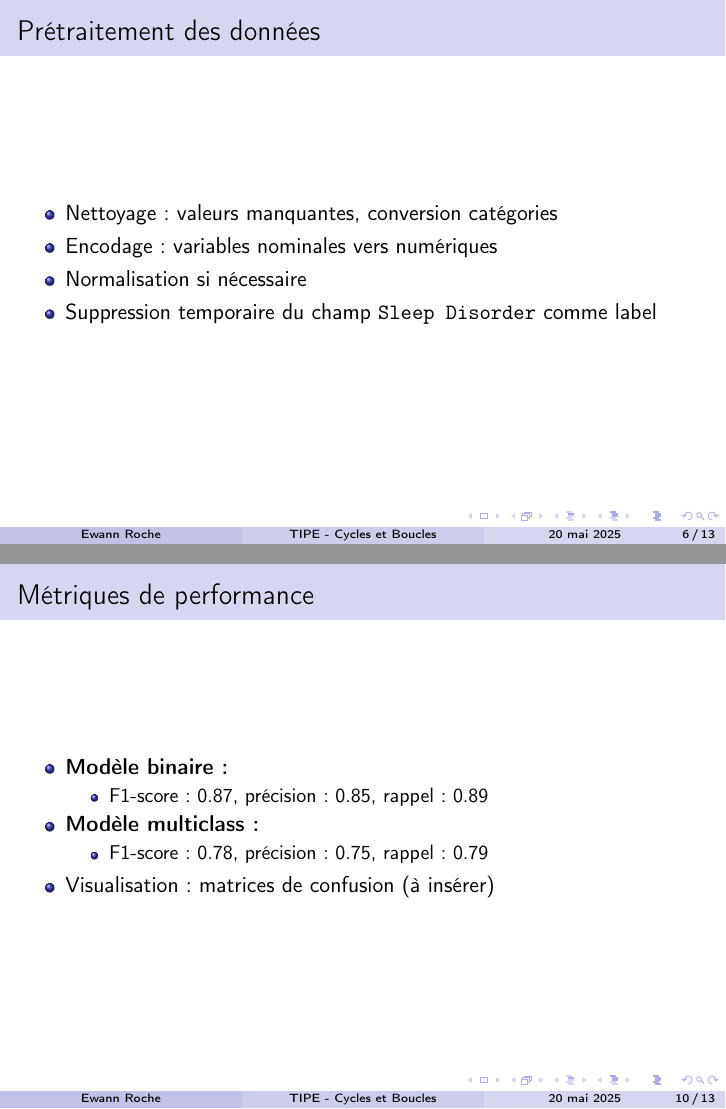
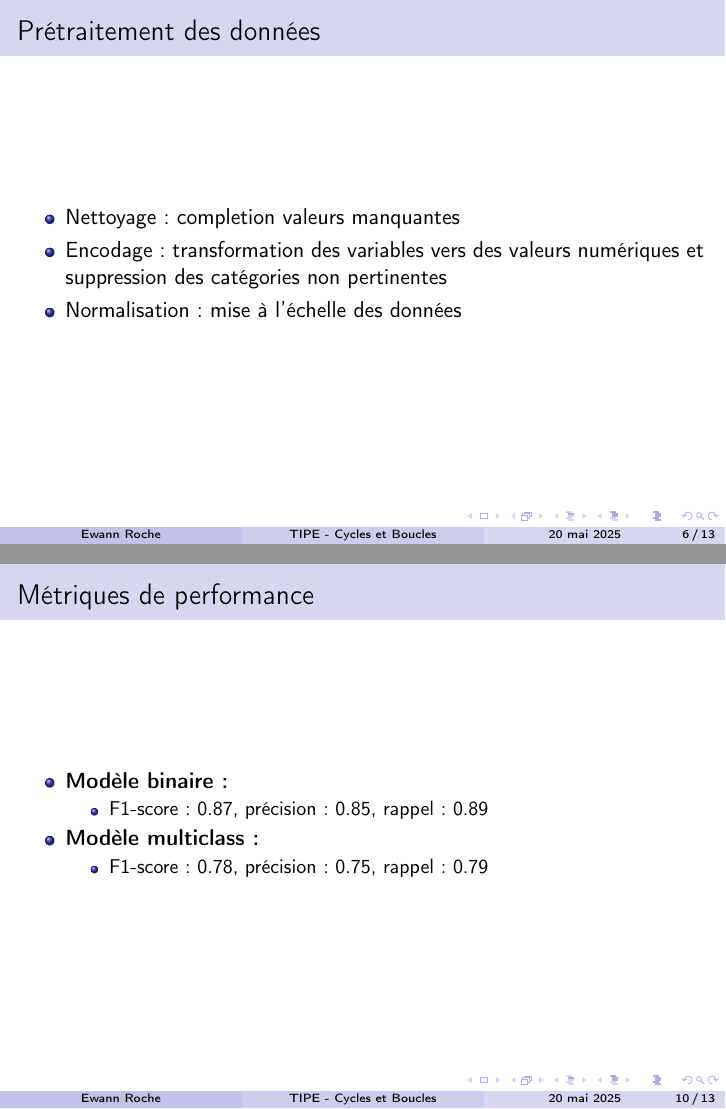
Before and after one commit to Chouettemortua/IA_Resaux_de_neurone, LaTeX slides (TIPE/presentation/Presentation.tex): pages 6 and 10 of 13, joined at a grey line. Compiled offline with pdfLaTeX.

Commit message:
petite modif pdf

```diff
--- a/TIPE/presentation/Presentation.tex
+++ b/TIPE/presentation/Presentation.tex
@@ -13,7 +13,7 @@
 
 \graphicspath{{../Saves/}}
 
-\title[TIPE - Cycles et Boucles]{Analyse de la qualité du sommeil à l'aide de l'IA}
+\title[TIPE - Cycles et Boucles]{Analyse du sommeil à l'aide de l'IA}
 \author{Ewann Roche}
 \date{\today}
 
@@ -63,10 +63,9 @@
 
 \begin{frame}{Prétraitement des données}
   \begin{itemize}
-    \item Nettoyage : valeurs manquantes, conversion catégories
-    \item Encodage : variables nominales vers numériques
-    \item Normalisation si nécessaire
-    \item Suppression temporaire du champ \texttt{Sleep Disorder} comme label
+    \item Nettoyage : completion valeurs manquantes
+    \item Encodage : transformation des variables vers des valeurs numériques et suppression des catégories non pertinentes
+    \item Normalisation : mise à l'échelle des données
   \end{itemize}
 \end{frame}
 
@@ -117,13 +116,12 @@
     \begin{itemize}
       \item F1-score : 0.78, précision : 0.75, rappel : 0.79
     \end{itemize}
-    \item Visualisation : matrices de confusion (à insérer)
   \end{itemize}
 \end{frame}
 
 \begin{frame}{Interface utilisateur}
   \begin{itemize}
-    \item Interface graphique codée maison (PyQt / Tkinter ?)
+    \item Interface graphique (PyQt)
     \item Entrée de données manuelle
     \item Prédiction affichée à l'utilisateur
   \end{itemize}
```
Also changed, not shown: TIPE/presentation/Presentation.tex (6 more changed lines), 1 other file.
